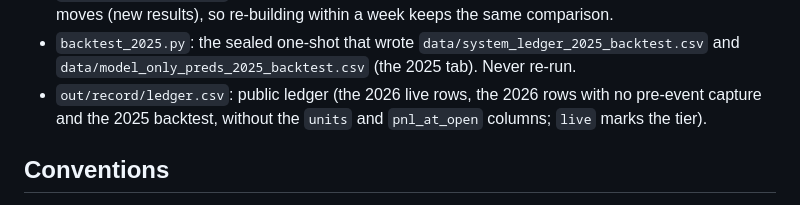
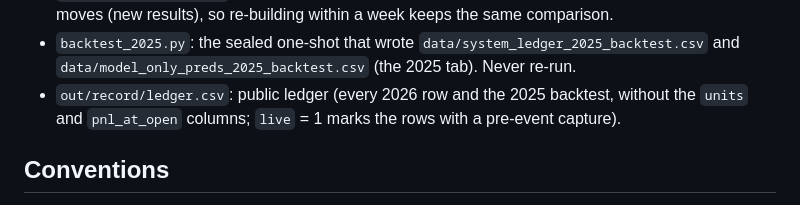
Before and after one commit to lkirby195/FightNight, a Markdown page: site/README.md, the part around the change. Rendered like a GitHub page.

```diff
--- a/site/README.md
+++ b/site/README.md
@@ -47,9 +47,9 @@ as "this week"); it defaults to today.
 - `backtest_2025.py`: the sealed one-shot that wrote
   `data/system_ledger_2025_backtest.csv` and
   `data/model_only_preds_2025_backtest.csv` (the 2025 tab). Never re-run.
-- `out/record/ledger.csv`: public ledger (the 2026 live rows, the 2026 rows with no
-  pre-event capture and the 2025 backtest, without the `units` and `pnl_at_open`
-  columns; `live` marks the tier).
+- `out/record/ledger.csv`: public ledger (every 2026 row and the 2025 backtest,
+  without the `units` and `pnl_at_open` columns; `live` = 1 marks the rows with a
+  pre-event capture).
 
 ## Conventions
 
```
Also changed, not shown: BETTING-SYSTEM.md (+6 -5 lines).
